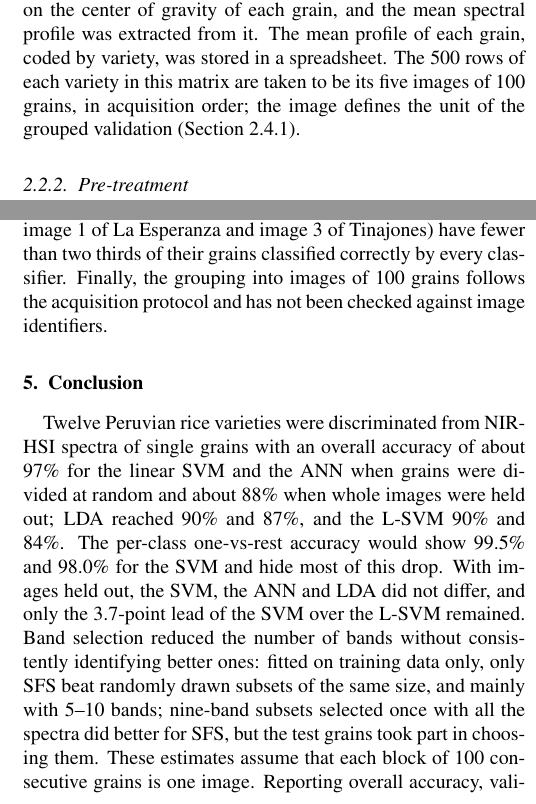
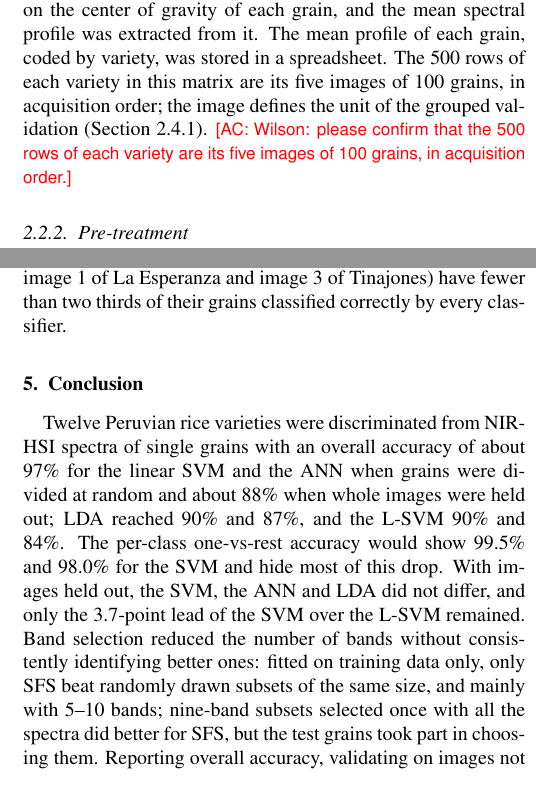
Before and after one commit to In-Silico-RG/Arroz_NIR_Replication, a LaTeX paper (manuscript/Manuscript_v7.tex): two parts of the columns of pages 3 and 12 of 15, joined at a grey line, cut so that both start at the same text. Compiled offline with pdfLaTeX.

Commit message:
Manuscript v7: image blocks
Co-Authored-By: Claude Opus 5.5 <noreply@anthropic.com>
Claude-Session: https://claude.ai/code/session_01GejRtwXw8X5q5QaGRiUz8H

```diff
--- a/manuscript/Manuscript_v7.tex
+++ b/manuscript/Manuscript_v7.tex
@@ -34,6 +34,7 @@
 \usepackage{mathrsfs}
 
 \newcommand{\added}[1]{#1}
+\newcommand{\acnote}[1]{{\color{red}\small\textsf{[AC: #1]}}}
 
 \journal{Remote Sensing Applications: Society and Environment}
 
@@ -211,7 +212,7 @@ The data, in band-interleaved-by-line (BIL) format, were stored on network-attac
 Routines and functions were implemented to visualize the information contained in the hypercubes; the intensity image at 1475~nm, which gave the best contrast between grain and background, was used to segment the grains.
 A square region of interest (ROI) measuring 11 pixels per side was generated based on the center of gravity of each grain, and the mean spectral profile was extracted from it.
 The mean profile of each grain, coded by variety, was stored in a spreadsheet.
-\added{The 500 rows of each variety in this matrix are taken to be its five images of 100 grains, in acquisition order; the image defines the unit of the grouped validation (Section~\ref{sec_building}).}
+\added{The 500 rows of each variety in this matrix are its five images of 100 grains, in acquisition order; the image defines the unit of the grouped validation (Section~\ref{sec_building}).} \acnote{Wilson: please confirm that the 500 rows of each variety are its five images of 100 grains, in acquisition order.}
 
 \subsubsection{Pre-treatment}
 
@@ -535,7 +536,7 @@ Each variety is a single lot imaged in one session, so variety is confounded wit
 
 \section{Conclusion}
 
-\added{Twelve Peruvian rice varieties were discriminated from NIR-HSI spectra of single grains with an overall accuracy of about 97\% for the linear SVM and the ANN when grains were divided at random and about 88\% when whole images were held out; LDA reached 90\% and 87\%, and the L-SVM 90\% and 84\%. The per-class one-vs-rest accuracy would show 99.5\% and 98.0\% for the SVM and hide most of this drop. With images held out, the SVM, the ANN and LDA did not differ, and only the 3.7-point lead of the SVM over the L-SVM remained. Band selection reduced the number of bands without consistently identifying better ones: fitted on training data only, only SFS beat randomly drawn subsets of the same size, and mainly with 5--10 bands; nine-band subsets selected once with all the spectra did better for SFS, but the test grains took part in choosing them. These estimates assume that each block of 100 consecutive grains is one image. Reporting overall accuracy, validating on images not used for training, and benchmarking band selection against random subsets would make accuracies comparable between studies.}
+\added{Twelve Peruvian rice varieties were discriminated from NIR-HSI spectra of single grains with an overall accuracy of about 97\% for the linear SVM and the ANN when grains were divided at random and about 88\% when whole images were held out; LDA reached 90\% and 87\%, and the L-SVM 90\% and 84\%. The per-class one-vs-rest accuracy would show 99.5\% and 98.0\% for the SVM and hide most of this drop. With images held out, the SVM, the ANN and LDA did not differ, and only the 3.7-point lead of the SVM over the L-SVM remained. Band selection reduced the number of bands without consistently identifying better ones: fitted on training data only, only SFS beat randomly drawn subsets of the same size, and mainly with 5--10 bands; nine-band subsets selected once with all the spectra did better for SFS, but the test grains took part in choosing them. Reporting overall accuracy, validating on images not used for training, and benchmarking band selection against random subsets would make accuracies comparable between studies.}
 
 
 
```
Also changed, not shown: manuscript/Manuscript_v7.pdf, manuscript/Manuscript_v7.tex (2 more changed lines).
